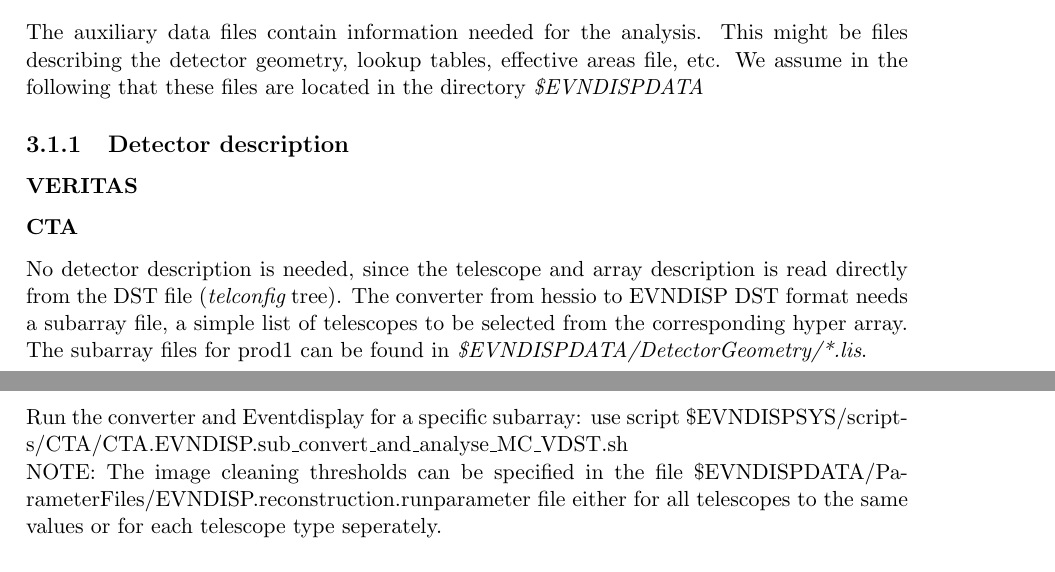
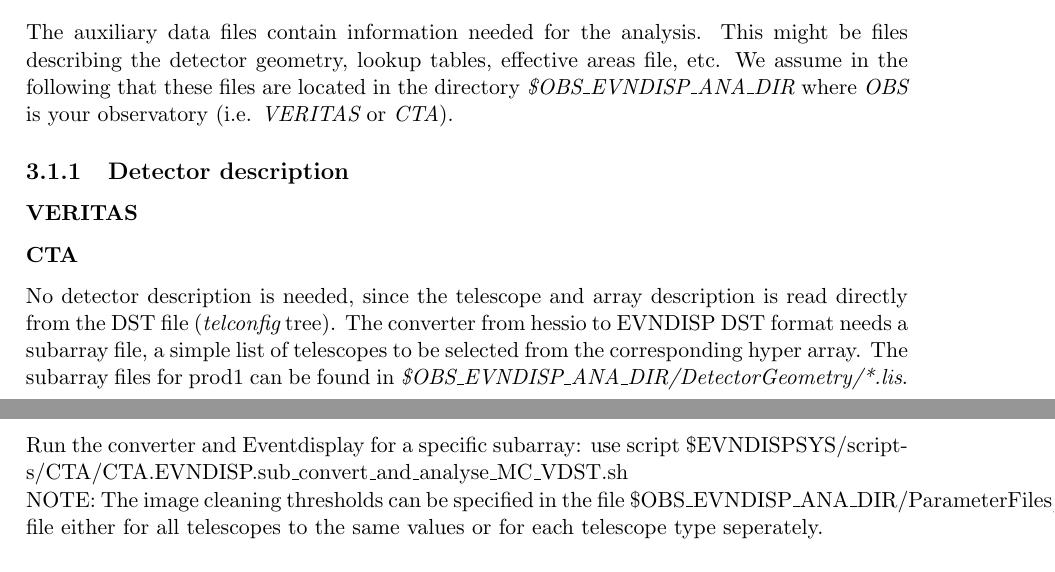
Before and after one commit to VERITAS-Observatory/EventDisplay_v4, a LaTeX thesis (doc/Manual.tex): two parts of pages 8 and 12 of 14, joined at a grey line, cut so that both start at the same text. Compiled offline with pdfLaTeX.

Commit message:
documentation update
git-svn-id: https://svnsrv.desy.de/desy/EVNDISP/trunk@415 766874ec-0625-4018-90f7-740f284a29e6

```diff
--- a/doc/Manual.tex
+++ b/doc/Manual.tex
@@ -168,7 +168,9 @@
 
 The auxiliary data files contain information needed for the analysis.
 This might be files describing the detector geometry, lookup tables, effective areas file, etc.
-We assume in the following that these files are located in the directory {\it \$EVNDISPDATA}
+We assume in the following that these files are located in the
+directory {\it \$OBS\_EVNDISP\_ANA\_DIR} where {\it OBS} is your
+observatory (i.e. {\it VERITAS} or {\it CTA}).
 
 \subsection{Detector description}
 
@@ -178,7 +180,7 @@
 
 No detector description is needed, since the telescope and array description is read directly from the DST file ({\it telconfig} tree).
 The converter from hessio to EVNDISP DST format needs a subarray file, a simple list of telescopes to be selected from the corresponding hyper array.
-The subarray files for prod1 can be found in {\it \$EVNDISPDATA/DetectorGeometry/*.lis}.
+The subarray files for prod1 can be found in {\it \$OBS\_EVNDISP\_ANA\_DIR/DetectorGeometry/*.lis}.
 
 \chapter{eventdisplay - calibration, image analysis and stereo reconstruction}
 
@@ -296,7 +298,7 @@
 
 Run the converter and Eventdisplay for a specific subarray: use script \$EVNDISPSYS/scripts/CTA/CTA.EVNDISP.sub\_convert\_and\_analyse\_MC\_VDST.sh
 
-NOTE: The image cleaning thresholds can be specified in the file \$EVNDISPDATA/ParameterFiles/EVNDISP.reconstruction.runparameter file either
+NOTE: The image cleaning thresholds can be specified in the file \$OBS\_EVNDISP\_ANA\_DIR/ParameterFiles/EVNDISP.reconstruction.runparameter file either
 for all telescopes to the same values or for each telescope type seperately.
 
 \subsection{Step 4: mscw\_energy}
```
